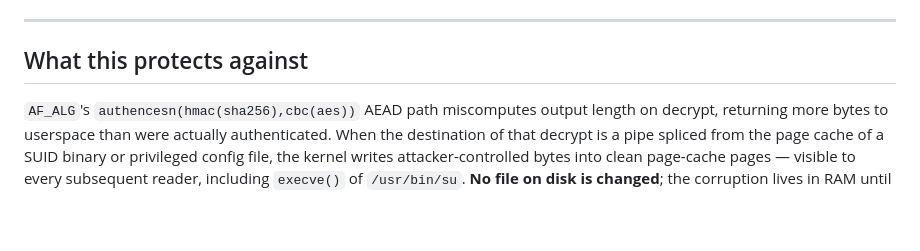
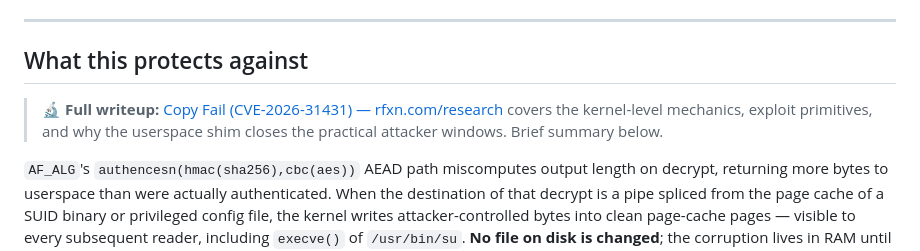
Before and after one commit to rfxn/copyfail, a Markdown page: README.md, the part around one of its changes. Drawn GitHub-style; blank space fills up the shorter version.

Commit message:
README: link rfxn.com/research/copyfail-cve-2026-31431 deep-dive
The bug now has a proper writeup on rfxn.com. Linking it from two
places:

- Centered header: a 'deep dive' badge sitting next to the project
  page badge, so anyone landing on the repo can pivot straight to
  the kernel-mechanics article.
- 'What this protects against' section: a callout pointing at the
  full writeup before the brief summary, so a reader who wants depth
  is not stuck rebuilding it from the README.

The README's brief summary stays - the article is the canonical
source, the README is the action surface.

```diff
--- a/README.md
+++ b/README.md
@@ -115,6 +116,11 @@ net, but disabling first keeps the operation transparent.
 ---
 
 ## What this protects against
+
+> 🔬 **Full writeup:** [Copy Fail (CVE-2026-31431) — rfxn.com/research](https://www.rfxn.com/research/copyfail-cve-2026-31431)
+> covers the kernel-level mechanics, exploit primitives, and why the
+> userspace shim closes the practical attacker windows. Brief
+> summary below.
 
 `AF_ALG`'s `authencesn(hmac(sha256),cbc(aes))` AEAD path miscomputes
 output length on decrypt, returning more bytes to userspace than were
```
Also changed, not shown: other parts of README.md (+1 -0 lines).
